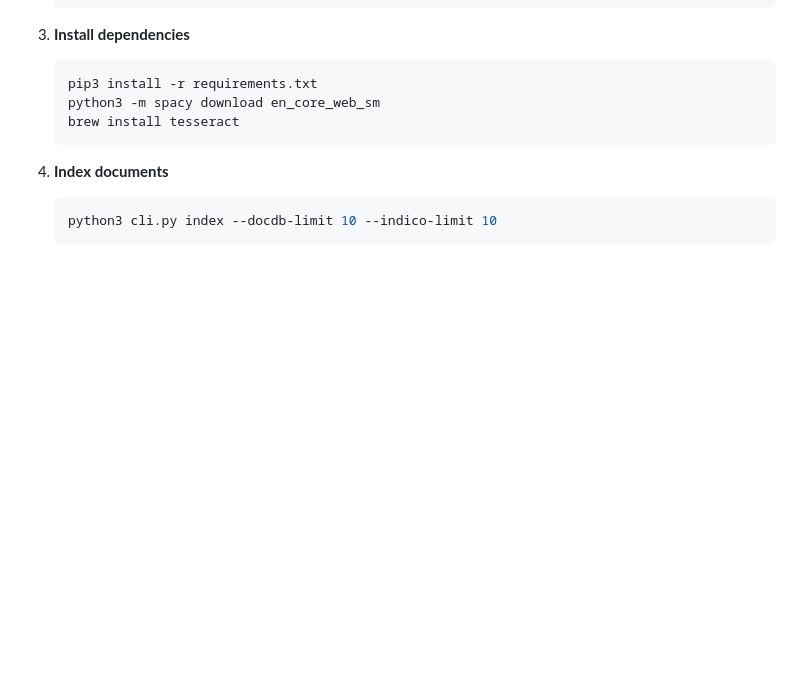
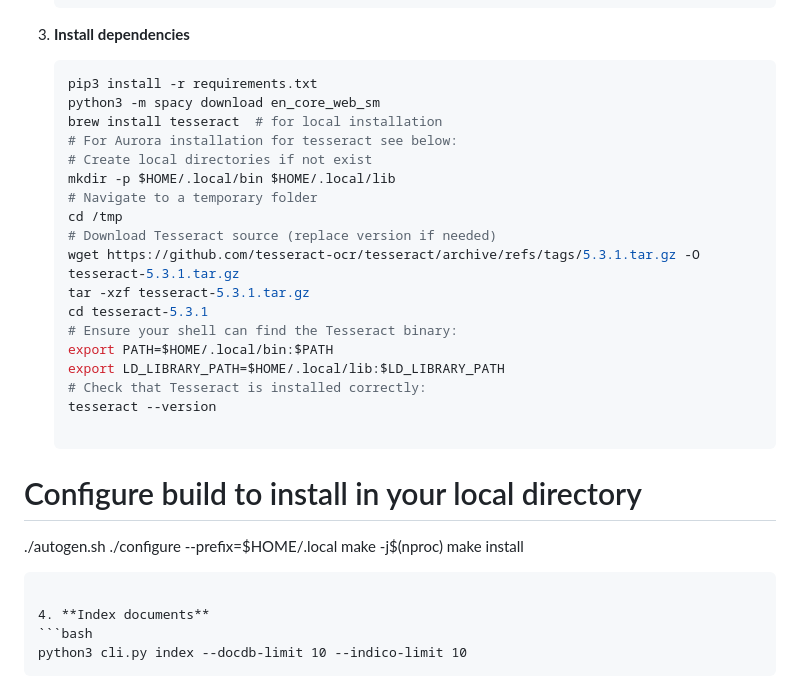
Before and after one commit to DUNE/LLM_for_DUNE, a Markdown page: DUNE_polaris_cursor/README.md, the part around the change. GitHub-like rendering; blank space fills up the shorter version.

````diff
--- a/DUNE_polaris_cursor/README.md
+++ b/DUNE_polaris_cursor/README.md
@@ -60,7 +60,27 @@ A Retrieval-Augmented Generation (RAG) based LLM application for DUNE scientific
    ```bash
    pip3 install -r requirements.txt
    python3 -m spacy download en_core_web_sm
-   brew install tesseract
+   brew install tesseract  # for local installation
+   # For Aurora installation for tesseract see below:
+   # Create local directories if not exist
+   mkdir -p $HOME/.local/bin $HOME/.local/lib
+   # Navigate to a temporary folder
+   cd /tmp
+   # Download Tesseract source (replace version if needed)
+   wget https://github.com/tesseract-ocr/tesseract/archive/refs/tags/5.3.1.tar.gz -O tesseract-5.3.1.tar.gz
+   tar -xzf tesseract-5.3.1.tar.gz
+   cd tesseract-5.3.1
+   # Ensure your shell can find the Tesseract binary:
+   export PATH=$HOME/.local/bin:$PATH
+   export LD_LIBRARY_PATH=$HOME/.local/lib:$LD_LIBRARY_PATH
+   # Check that Tesseract is installed correctly:
+   tesseract --version
+
+# Configure build to install in your local directory
+./autogen.sh
+./configure --prefix=$HOME/.local
+make -j$(nproc)
+make install
    ```
 
 4. **Index documents**
````
